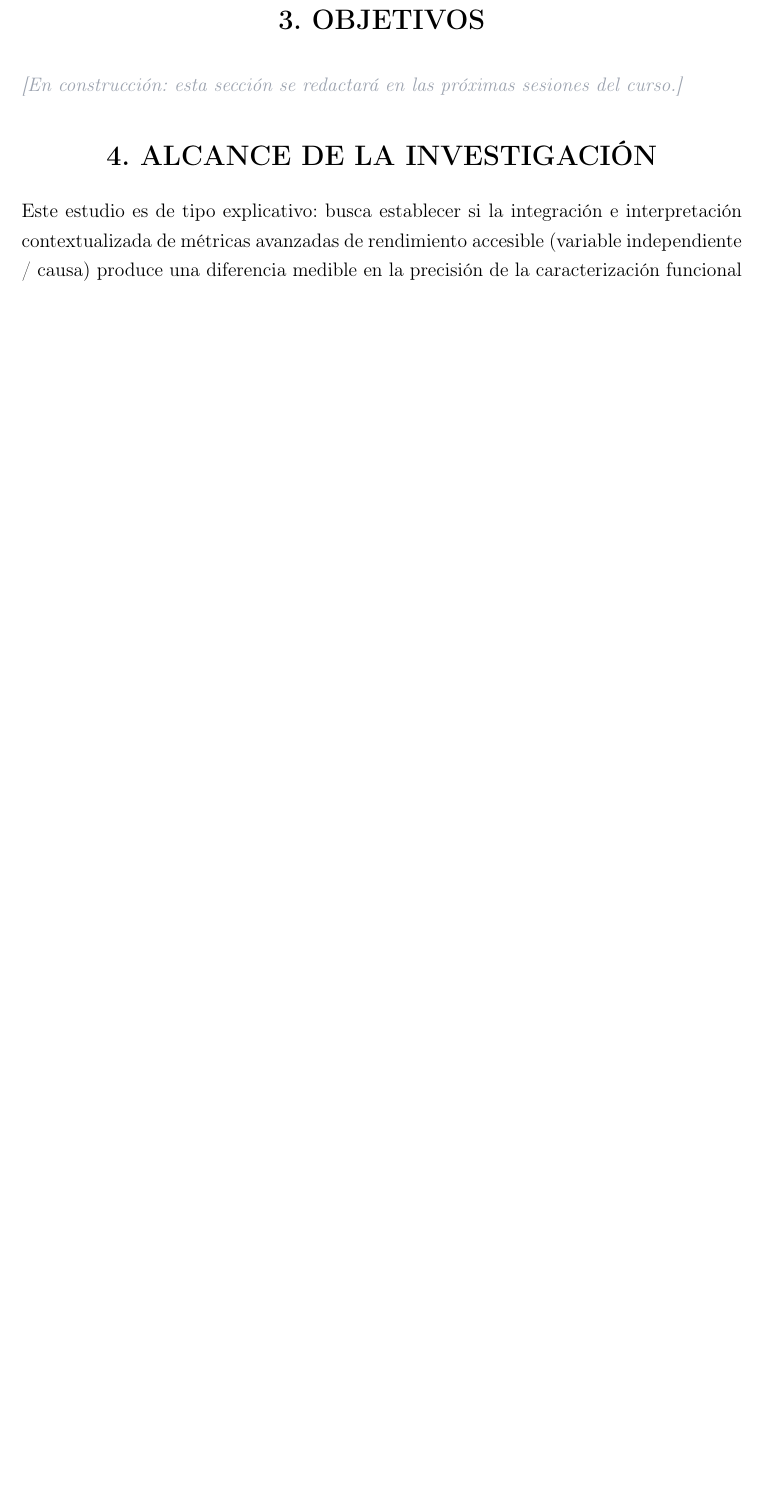
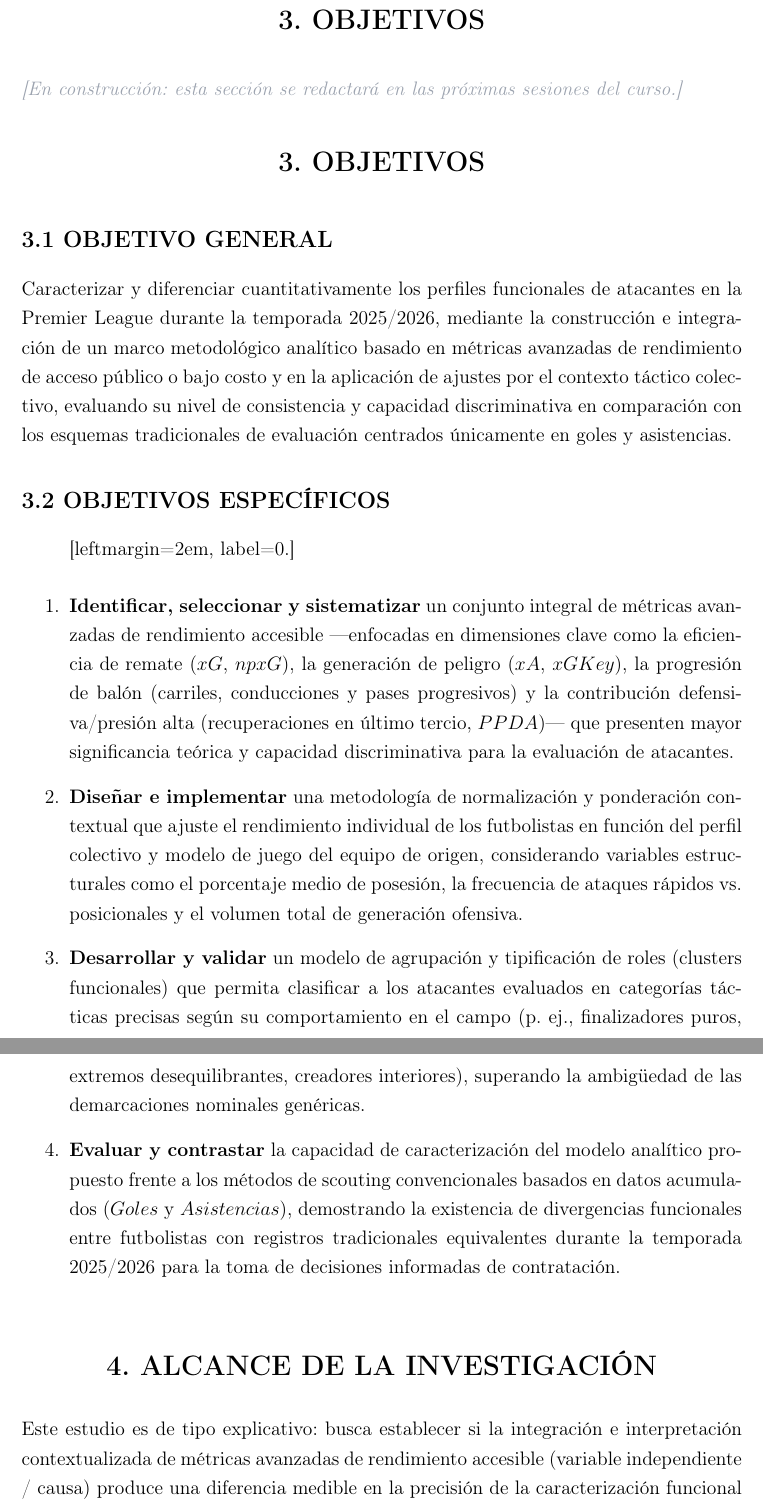
Before and after one commit to PaleRiver/ProyectoMetodologia, a LaTeX document (documento/main.tex, which reads documento/secciones/objetivos.tex): part of page 7 of 8 before the commit and two parts of pages 7 and 8 of 10 after it, the two joined at a grey line, cut so that both start at the same text, the shorter picture padded with empty space. Compiled offline with pdfLaTeX.

Commit message:
Update objetivos.tex

```diff
--- a/documento/secciones/objetivos.tex
+++ b/documento/secciones/objetivos.tex
@@ -2,3 +2,26 @@
     {\Large\bfseries 3. OBJETIVOS}
 \end{center}
 \enconstruccion
+\begin{center}
+    {\Large\bfseries 3. OBJETIVOS}
+\end{center}
+\vspace{1em}
+
+\noindent{\large\bfseries 3.1 OBJETIVO GENERAL}\par\vspace{0.5em}
+
+Caracterizar y diferenciar cuantitativamente los perfiles funcionales de atacantes en la Premier League durante la temporada 2025/2026, mediante la construcción e integración de un marco metodológico analítico basado en métricas avanzadas de rendimiento de acceso público o bajo costo y en la aplicación de ajustes por el contexto táctico colectivo, evaluando su nivel de consistencia y capacidad discriminativa en comparación con los esquemas tradicionales de evaluación centrados únicamente en goles y asistencias.
+
+\vspace{1.5em}
+
+\noindent{\large\bfseries 3.2 OBJETIVOS ESPECÍFICOS}\par\vspace{0.5em}
+
+\begin{enumerate}[leftmargin=2em, label=\arabic*.]
+    \item \textbf{Identificar, seleccionar y sistematizar} un conjunto integral de métricas avanzadas de rendimiento accesible —enfocadas en dimensiones clave como la eficiencia de remate ($xG$, $npxG$), la generación de peligro ($xA$, $xGKey$), la progresión de balón (carriles, conducciones y pases progresivos) y la contribución defensiva/presión alta (recuperaciones en último tercio, $PPDA$)— que presenten mayor significancia teórica y capacidad discriminativa para la evaluación de atacantes.
+
+    \item \textbf{Diseñar e implementar} una metodología de normalización y ponderación contextual que ajuste el rendimiento individual de los futbolistas en función del perfil colectivo y modelo de juego del equipo de origen, considerando variables estructurales como el porcentaje medio de posesión, la frecuencia de ataques rápidos vs. posicionales y el volumen total de generación ofensiva.
+
+    \item \textbf{Desarrollar y validar} un modelo de agrupación y tipificación de roles (clusters funcionales) que permita clasificar a los atacantes evaluados en categorías tácticas precisas según su comportamiento en el campo (p. ej., finalizadores puros, extremos desequilibrantes, creadores interiores), superando la ambigüedad de las demarcaciones nominales genéricas.
+
+    \item \textbf{Evaluar y contrastar} la capacidad de caracterización del modelo analítico propuesto frente a los métodos de scouting convencionales basados en datos acumulados ($Goles$ y $Asistencias$), demostrando la existencia de divergencias funcionales entre futbolistas con registros tradicionales equivalentes durante la temporada 2025/2026 para la toma de decisiones informadas de contratación.
+\end{enumerate}
+\vspace{1em}
```
